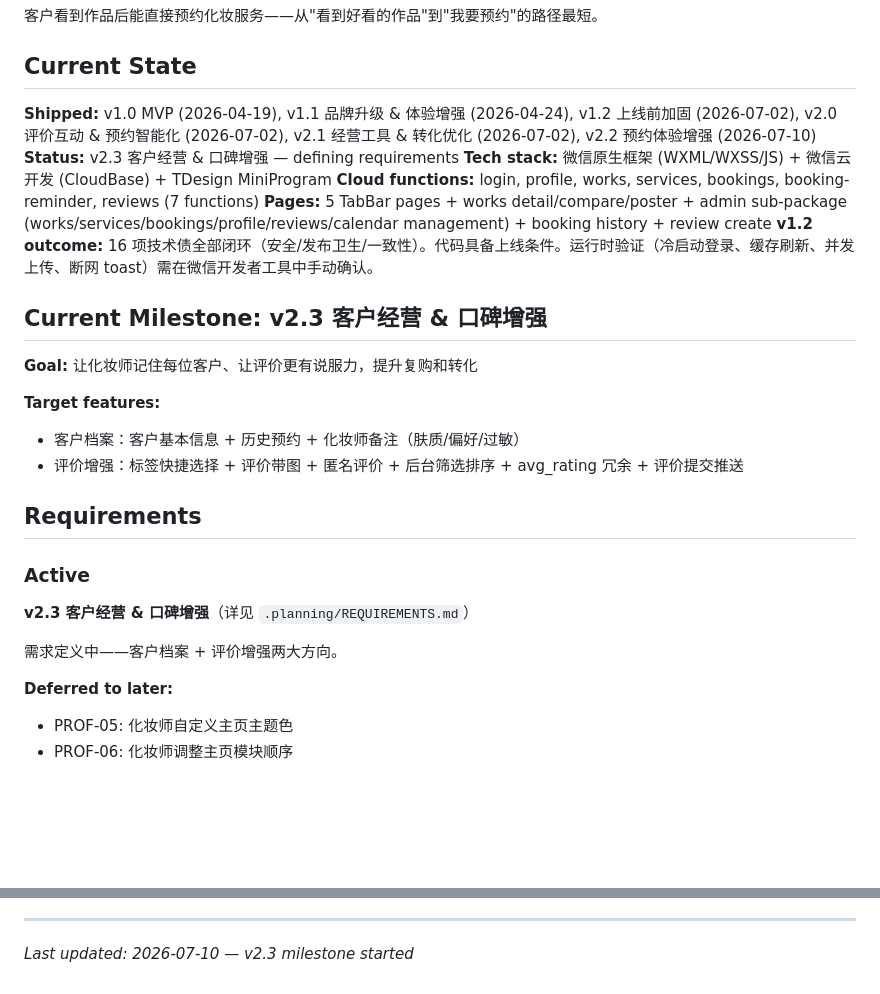
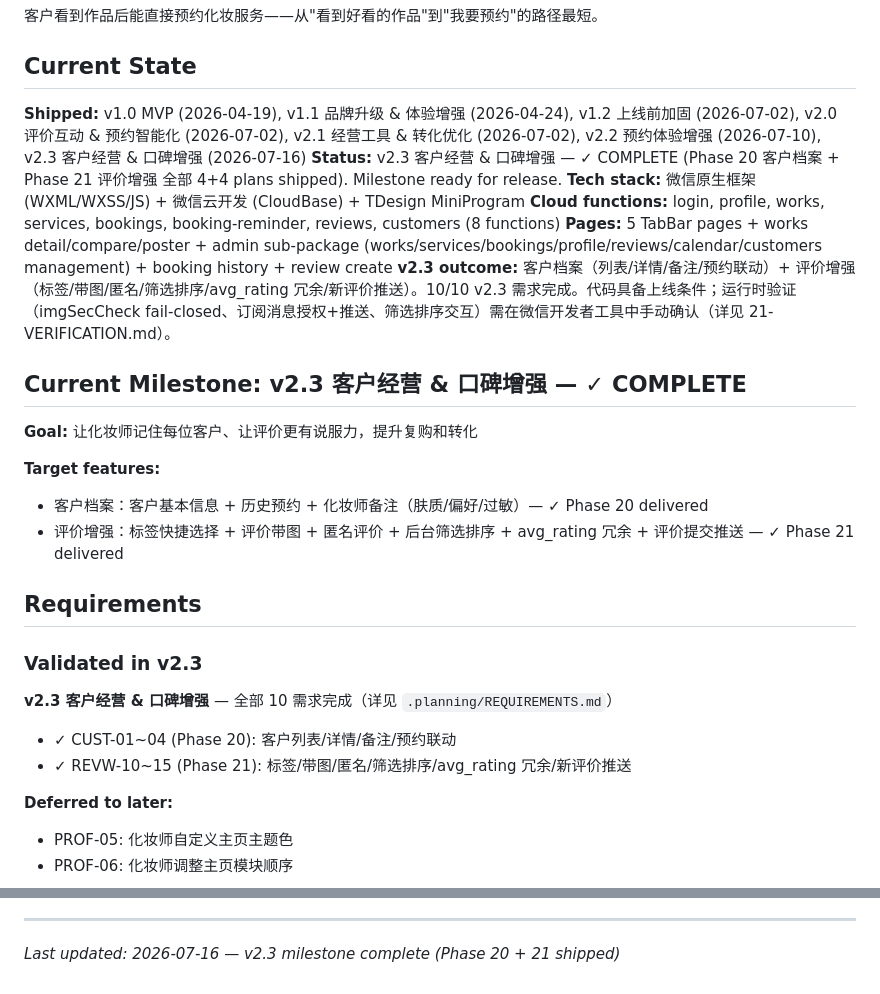
Before and after one commit to debughongri-oss/has, a Markdown page: .planning/PROJECT.md, 2 parts joined by grey strips. GitHub-like rendering; blank space fills up the shorter version.

Commit message:
docs(phase-21): evolve PROJECT.md after v2.3 milestone completion
- Status: v2.3 COMPLETE (Phase 20 + 21 all 8 plans shipped)
- Move v2.3 requirements from Active → Validated in v2.3
- Update cloud function count (7→8: customers added in Phase 20)
- Update shipped milestones list + outcome summary

```diff
--- a/.planning/PROJECT.md
+++ b/.planning/PROJECT.md
@@ -10,28 +10,29 @@
 
 ## Current State
 
-**Shipped:** v1.0 MVP (2026-04-19), v1.1 品牌升级 & 体验增强 (2026-04-24), v1.2 上线前加固 (2026-07-02), v2.0 评价互动 & 预约智能化 (2026-07-02), v2.1 经营工具 & 转化优化 (2026-07-02), v2.2 预约体验增强 (2026-07-10)
-**Status:** v2.3 客户经营 & 口碑增强 — defining requirements
+**Shipped:** v1.0 MVP (2026-04-19), v1.1 品牌升级 & 体验增强 (2026-04-24), v1.2 上线前加固 (2026-07-02), v2.0 评价互动 & 预约智能化 (2026-07-02), v2.1 经营工具 & 转化优化 (2026-07-02), v2.2 预约体验增强 (2026-07-10), v2.3 客户经营 & 口碑增强 (2026-07-16)
+**Status:** v2.3 客户经营 & 口碑增强 — ✓ COMPLETE (Phase 20 客户档案 + Phase 21 评价增强 全部 4+4 plans shipped). Milestone ready for release.
 **Tech stack:** 微信原生框架 (WXML/WXSS/JS) + 微信云开发 (CloudBase) + TDesign MiniProgram
-**Cloud functions:** login, profile, works, services, bookings, booking-reminder, reviews (7 functions)
-**Pages:** 5 TabBar pages + works detail/compare/poster + admin sub-package (works/services/bookings/profile/reviews/calendar management) + booking history + review create
-**v1.2 outcome:** 16 项技术债全部闭环（安全/发布卫生/一致性）。代码具备上线条件。运行时验证（冷启动登录、缓存刷新、并发上传、断网 toast）需在微信开发者工具中手动确认。
+**Cloud functions:** login, profile, works, services, bookings, booking-reminder, reviews, customers (8 functions)
+**Pages:** 5 TabBar pages + works detail/compare/poster + admin sub-package (works/services/bookings/profile/reviews/calendar/customers management) + booking history + review create
+**v2.3 outcome:** 客户档案（列表/详情/备注/预约联动）+ 评价增强（标签/带图/匿名/筛选排序/avg_rating 冗余/新评价推送）。10/10 v2.3 需求完成。代码具备上线条件；运行时验证（imgSecCheck fail-closed、订阅消息授权+推送、筛选排序交互）需在微信开发者工具中手动确认（详见 21-VERIFICATION.md）。
 
-## Current Milestone: v2.3 客户经营 & 口碑增强
+## Current Milestone: v2.3 客户经营 & 口碑增强 — ✓ COMPLETE
 
 **Goal:** 让化妆师记住每位客户、让评价更有说服力，提升复购和转化
 
 **Target features:**
-- 客户档案：客户基本信息 + 历史预约 + 化妆师备注（肤质/偏好/过敏）
-- 评价增强：标签快捷选择 + 评价带图 + 匿名评价 + 后台筛选排序 + avg_rating 冗余 + 评价提交推送
+- 客户档案：客户基本信息 + 历史预约 + 化妆师备注（肤质/偏好/过敏）— ✓ Phase 20 delivered
+- 评价增强：标签快捷选择 + 评价带图 + 匿名评价 + 后台筛选排序 + avg_rating 冗余 + 评价提交推送 — ✓ Phase 21 delivered
 
 ## Requirements
 
-### Active
+### Validated in v2.3
 
-**v2.3 客户经营 & 口碑增强**（详见 `.planning/REQUIREMENTS.md`）
+**v2.3 客户经营 & 口碑增强** — 全部 10 需求完成（详见 `.planning/REQUIREMENTS.md`）
 
-需求定义中——客户档案 + 评价增强两大方向。
+- ✓ CUST-01~04 (Phase 20): 客户列表/详情/备注/预约联动
+- ✓ REVW-10~15 (Phase 21): 标签/带图/匿名/筛选排序/avg_rating 冗余/新评价推送
 
 **Deferred to later:**
 - PROF-05: 化妆师自定义主页主题色
@@ -111,4 +112,4 @@ This document evolves at phase transitions and milestone boundaries.
 
 ---
 
-*Last updated: 2026-07-10 — v2.3 milestone started*
+*Last updated: 2026-07-16 — v2.3 milestone complete (Phase 20 + 21 shipped)*
```
